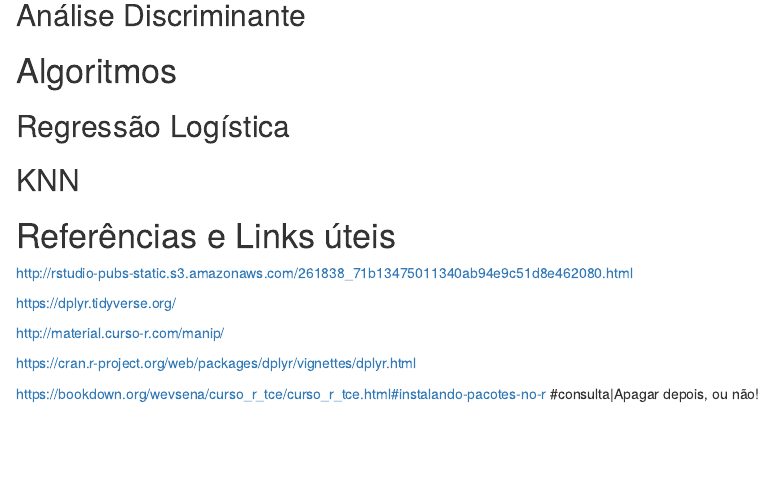
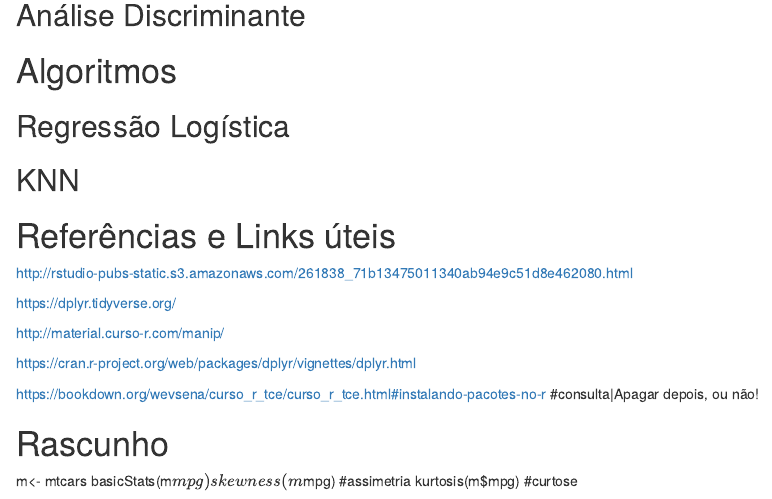
Before and after one commit to GeovanaLopes/ManualR, an R Markdown document (EsbocoManual.Rmd): the page in a window 1100 px wide, from 17020 px down. Rendered offline with R 4.5, knitr and Pandoc, with nearby package versions; drawn as R Markdown's standard HTML page in place of the format the file asks for.

Commit message:
Update EsbocoManual.Rmd

```diff
--- a/EsbocoManual.Rmd
+++ b/EsbocoManual.Rmd
@@ -657,3 +657,10 @@ http://material.curso-r.com/manip/
 https://cran.r-project.org/web/packages/dplyr/vignettes/dplyr.html
 
 https://bookdown.org/wevsena/curso_r_tce/curso_r_tce.html#instalando-pacotes-no-r #consulta|Apagar depois, ou não!
+
+# Rascunho
+
+m<- mtcars
+basicStats(m$mpg)
+skewness(m$mpg) #assimetria
+kurtosis(m$mpg) #curtose
```
